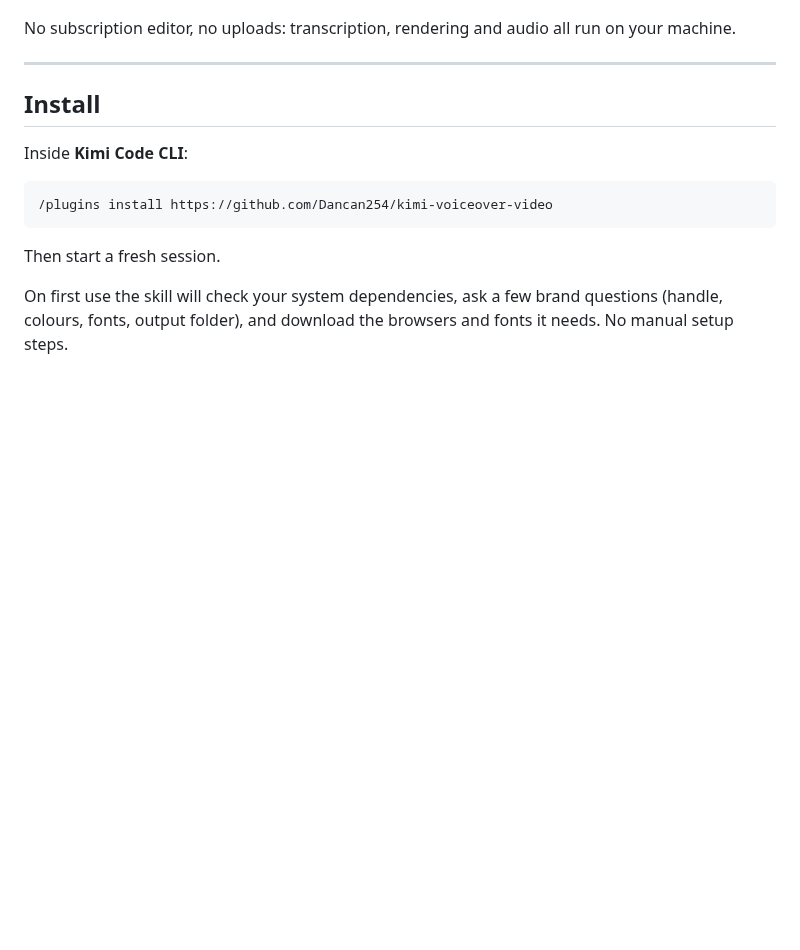
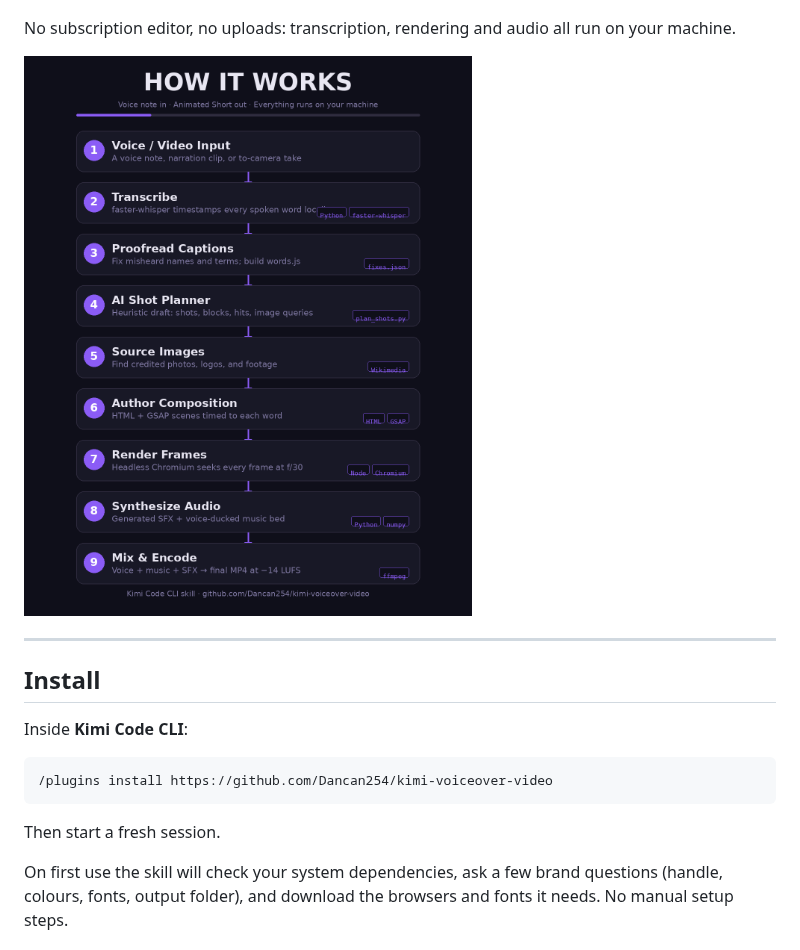
Before and after one commit to Dancan254/kimi-voiceover-video, a Markdown page: README.md, the part around the change. Rendered like a GitHub page; pictures changed too: docs/pipeline.png (added); blank space fills up the shorter version.

Commit message:
docs: add end-to-end pipeline infographic to README

```diff
--- a/README.md
+++ b/README.md
@@ -9,6 +9,8 @@ music bed that ducks under your voice, and renders a 1080×1920 Short.
 ![demo](docs/demo.gif)
 
 No subscription editor, no uploads: transcription, rendering and audio all run on your machine.
+
+![pipeline](docs/pipeline.png)
 
 ---
 
```
